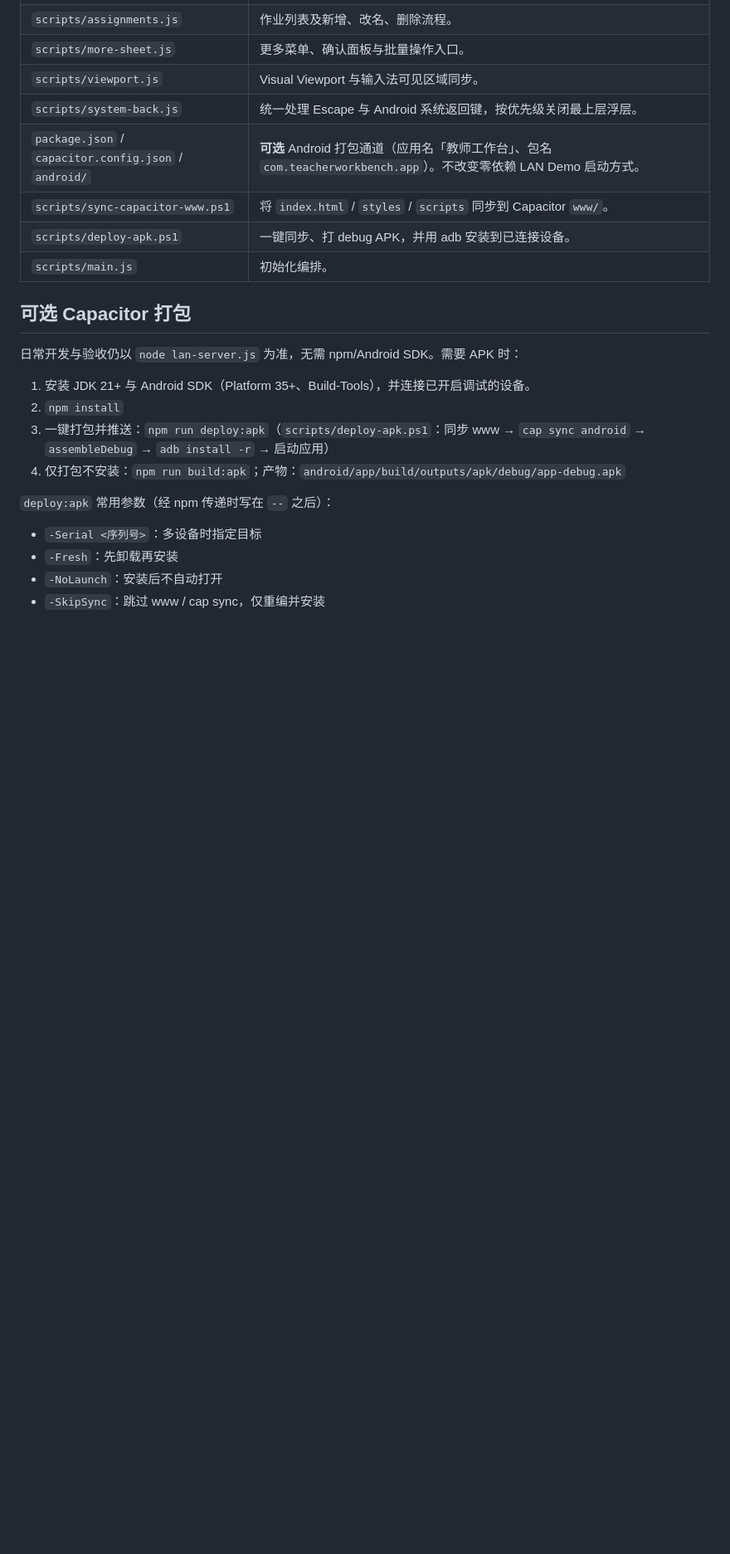
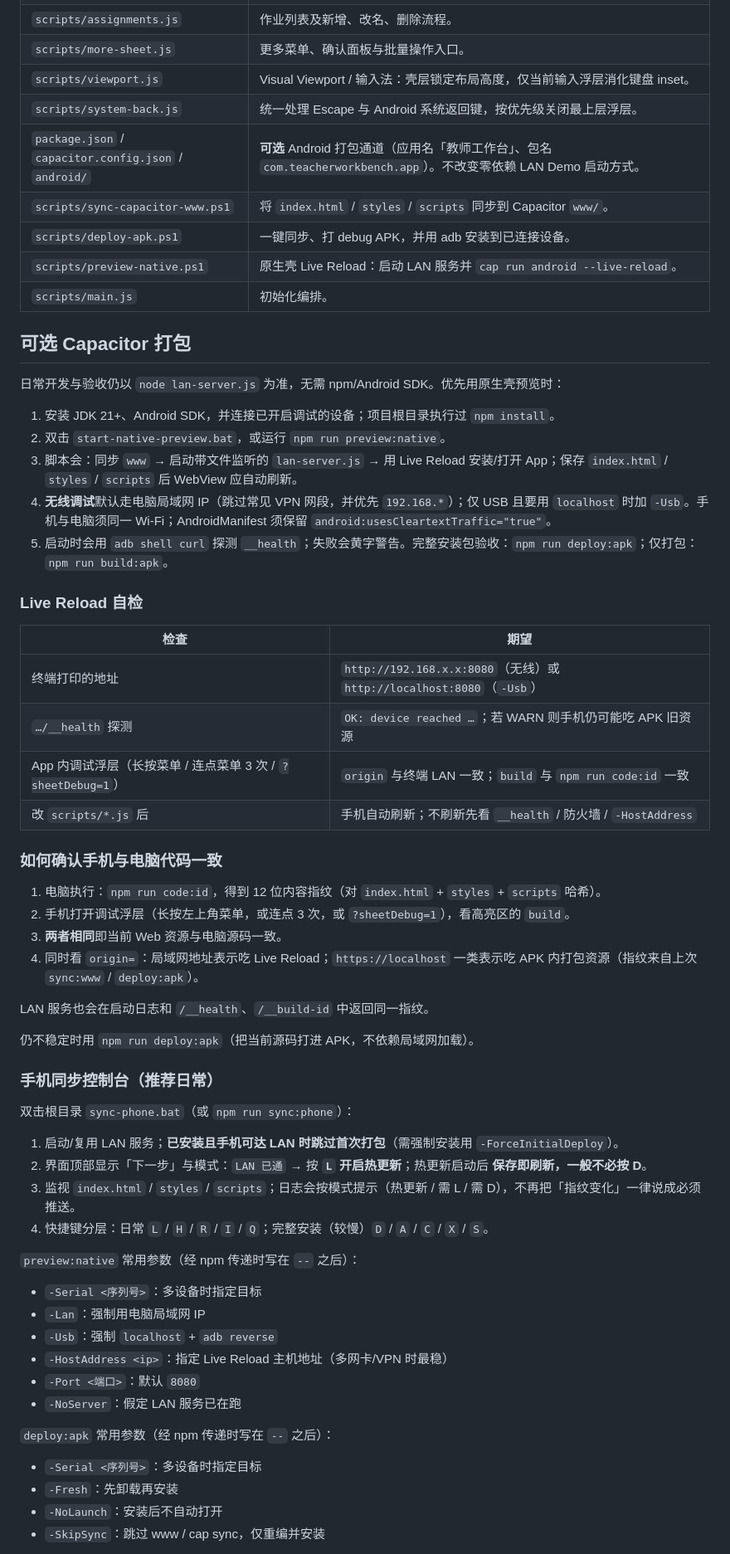
Before and after one commit to gzy622/MyWS2, a Markdown page: ARCHITECTURE.md, the part around one of its changes. Shown at 83% size. Rendered like a GitHub page; blank space fills up the shorter version.

Commit message:
docs: 同步原生预览、同步控制台与 Sheet 架构说明
补齐 Live Reload 自检、内容指纹对版与手机同步控制台用法。

Co-authored-by: Cursor <cursoragent@cursor.com>

```diff
--- a/ARCHITECTURE.md
+++ b/ARCHITECTURE.md
@@ -53,21 +56,61 @@ node lan-server.js
 | `scripts/student-record.js` | 学生记录、分数草稿、校验和焦点管理。 |
 | `scripts/assignments.js` | 作业列表及新增、改名、删除流程。 |
 | `scripts/more-sheet.js` | 更多菜单、确认面板与批量操作入口。 |
-| `scripts/viewport.js` | Visual Viewport 与输入法可见区域同步。 |
+| `scripts/viewport.js` | Visual Viewport / 输入法：壳层锁定布局高度，仅当前输入浮层消化键盘 inset。 |
 | `scripts/system-back.js` | 统一处理 Escape 与 Android 系统返回键，按优先级关闭最上层浮层。 |
 | `package.json` / `capacitor.config.json` / `android/` | **可选** Android 打包通道（应用名「教师工作台」、包名 `com.teacherworkbench.app`）。不改变零依赖 LAN Demo 启动方式。 |
 | `scripts/sync-capacitor-www.ps1` | 将 `index.html` / `styles` / `scripts` 同步到 Capacitor `www/`。 |
 | `scripts/deploy-apk.ps1` | 一键同步、打 debug APK，并用 adb 安装到已连接设备。 |
+| `scripts/preview-native.ps1` | 原生壳 Live Reload：启动 LAN 服务并 `cap run android --live-reload`。 |
 | `scripts/main.js` | 初始化编排。 |
 
 ## 可选 Capacitor 打包
 
-日常开发与验收仍以 `node lan-server.js` 为准，无需 npm/Android SDK。需要 APK 时：
+日常开发与验收仍以 `node lan-server.js` 为准，无需 npm/Android SDK。优先用原生壳预览时：
 
-1. 安装 JDK 21+ 与 Android SDK（Platform 35+、Build-Tools），并连接已开启调试的设备。
-2. `npm install`
-3. 一键打包并推送：`npm run deploy:apk`（`scripts/deploy-apk.ps1`：同步 www → `cap sync android` → `assembleDebug` → `adb install -r` → 启动应用）
-4. 仅打包不安装：`npm run build:apk`；产物：`android/app/build/outputs/apk/debug/app-debug.apk`
+1. 安装 JDK 21+、Android SDK，并连接已开启调试的设备；项目根目录执行过 `npm install`。
+2. 双击 `start-native-preview.bat`，或运行 `npm run preview:native`。
+3. 脚本会：同步 `www` → 启动带文件监听的 `lan-server.js` → 用 Live Reload 安装/打开 App；保存 `index.html` / `styles` / `scripts` 后 WebView 应自动刷新。
+4. **无线调试**默认走电脑局域网 IP（跳过常见 VPN 网段，并优先 `192.168.*`）；仅 USB 且要用 `localhost` 时加 `-Usb`。手机与电脑须同一 Wi‑Fi；AndroidManifest 须保留 `android:usesCleartextTraffic="true"`。
+5. 启动时会用 `adb shell curl` 探测 `__health`；失败会黄字警告。完整安装包验收：`npm run deploy:apk`；仅打包：`npm run build:apk`。
+
+### Live Reload 自检
+
+| 检查 | 期望 |
+| --- | --- |
+| 终端打印的地址 | `http://192.168.x.x:8080`（无线）或 `http://localhost:8080`（`-Usb`） |
+| `…/__health` 探测 | `OK: device reached …`；若 WARN 则手机仍可能吃 APK 旧资源 |
+| App 内调试浮层（长按菜单 / 连点菜单 3 次 / `?sheetDebug=1`） | `origin` 与终端 LAN 一致；`build` 与 `npm run code:id` 一致 |
+| 改 `scripts/*.js` 后 | 手机自动刷新；不刷新先看 `__health` / 防火墙 / `-HostAddress` |
+
+### 如何确认手机与电脑代码一致
+
+1. 电脑执行：`npm run code:id`，得到 12 位内容指纹（对 `index.html` + `styles` + `scripts` 哈希）。
+2. 手机打开调试浮层（长按左上角菜单，或连点 3 次，或 `?sheetDebug=1`），看高亮区的 `build`。
+3. **两者相同**即当前 Web 资源与电脑源码一致。
+4. 同时看 `origin=`：局域网地址表示吃 Live Reload；`https://localhost` 一类表示吃 APK 内打包资源（指纹来自上次 `sync:www` / `deploy:apk`）。
+
+LAN 服务也会在启动日志和 `/__health`、`/__build-id` 中返回同一指纹。
+
+仍不稳定时用 `npm run deploy:apk`（把当前源码打进 APK，不依赖局域网加载）。
+
+### 手机同步控制台（推荐日常）
+
+双击根目录 `sync-phone.bat`（或 `npm run sync:phone`）：
+
+1. 启动/复用 LAN 服务；**已安装且手机可达 LAN 时跳过首次打包**（需强制安装用 `-ForceInitialDeploy`）。
+2. 界面顶部显示「下一步」与模式：`LAN 已通` → 按 **`L` 开启热更新**；热更新启动后 **保存即刷新，一般不必按 D**。
+3. 监视 `index.html` / `styles` / `scripts`；日志会按模式提示（热更新 / 需 L / 需 D），不再把「指纹变化」一律说成必须推送。
+4. 快捷键分层：日常 `L` / `H` / `R` / `I` / `Q`；完整安装（较慢）`D` / `A` / `C` / `X` / `S`。
+
+`preview:native` 常用参数（经 npm 传递时写在 `--` 之后）：
+
+- `-Serial <序列号>`：多设备时指定目标
+- `-Lan`：强制用电脑局域网 IP
+- `-Usb`：强制 `localhost` + `adb reverse`
+- `-HostAddress <ip>`：指定 Live Reload 主机地址（多网卡/VPN 时最稳）
+- `-Port <端口>`：默认 `8080`
+- `-NoServer`：假定 LAN 服务已在跑
 
 `deploy:apk` 常用参数（经 npm 传递时写在 `--` 之后）：
 
```
Also changed, not shown: other parts of ARCHITECTURE.md (+5 -2 lines).
